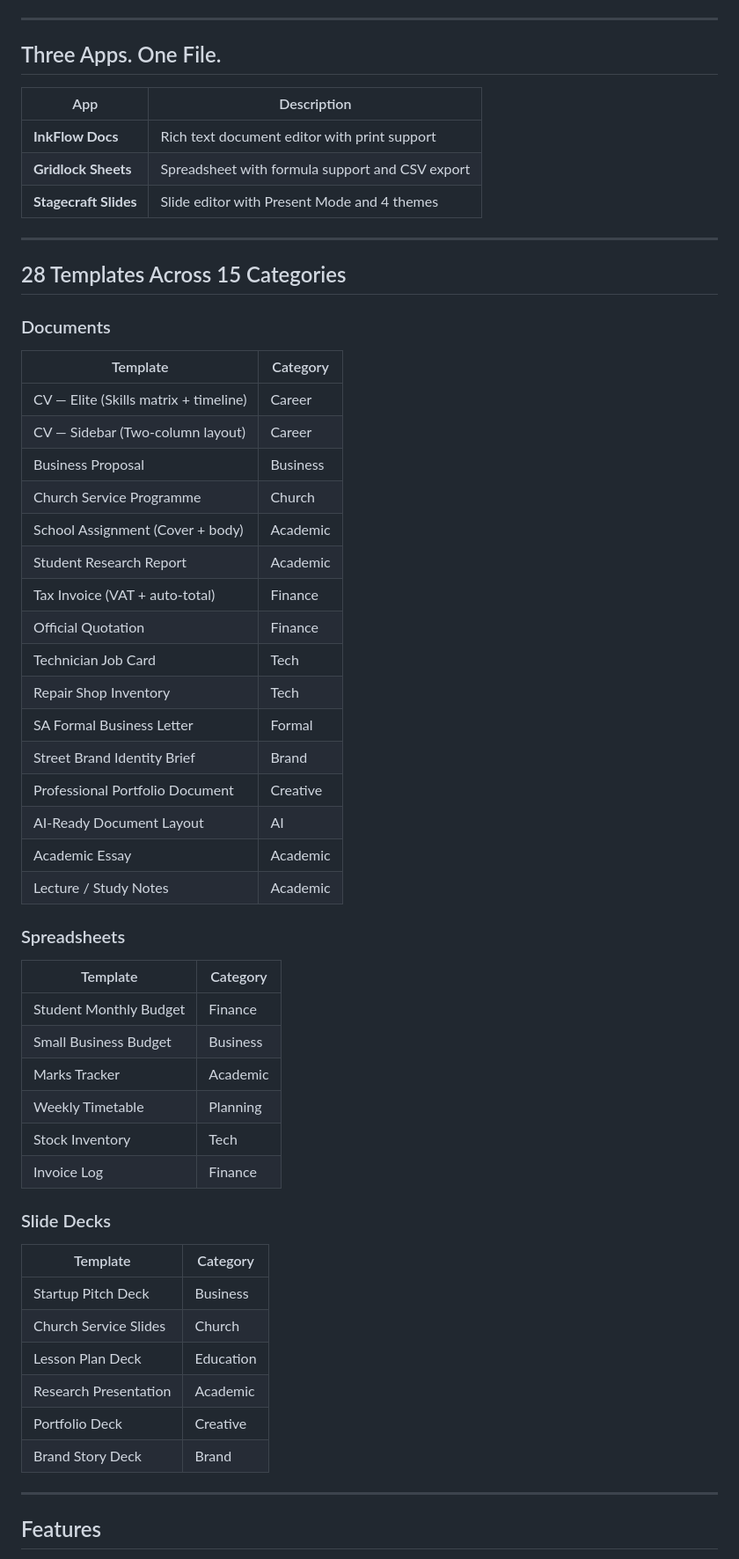
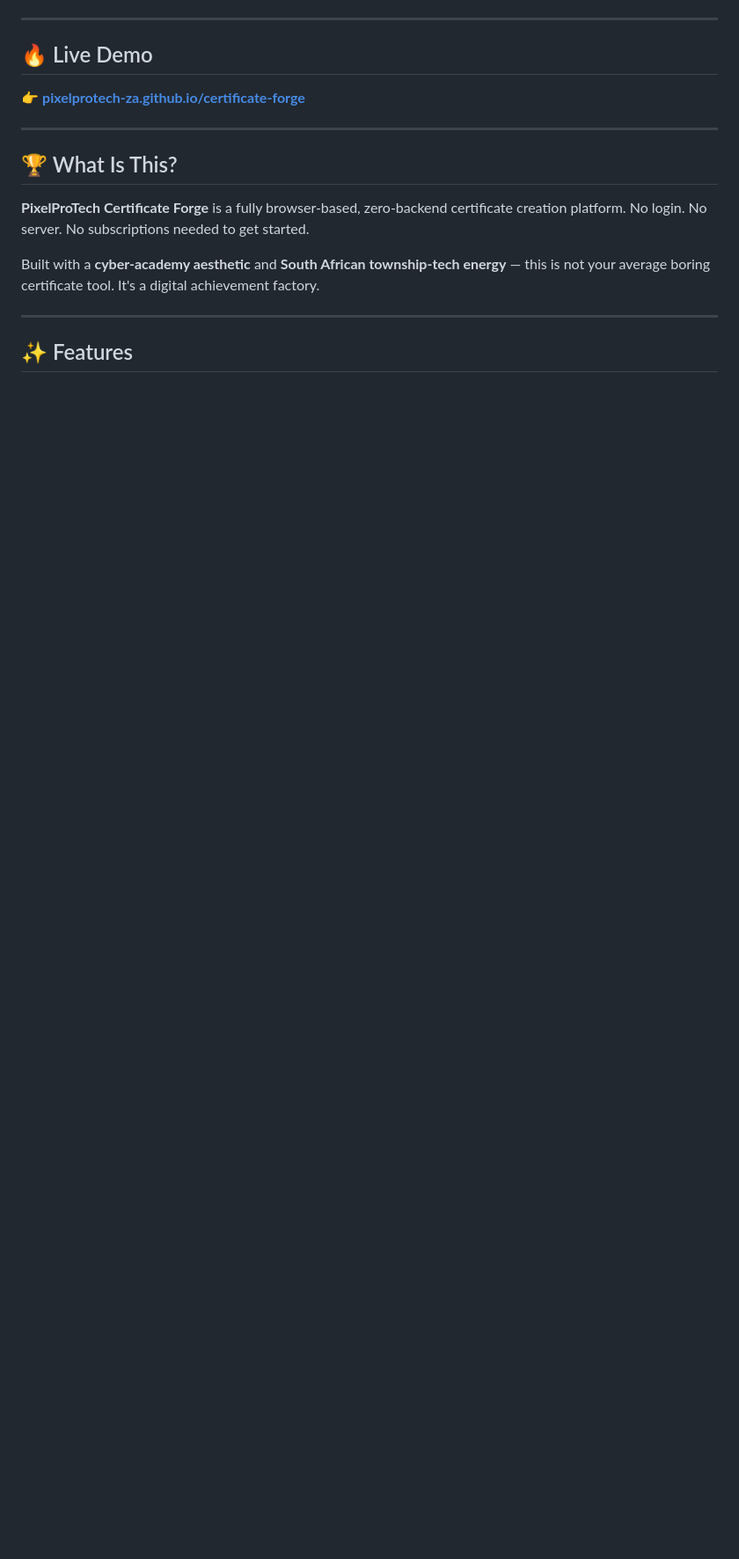
Before and after one commit to PixelProTech-ZA/pixelprotech-cert-forge, a Markdown page: README.md, the part around one of its changes. Shown at 88% size. Drawn GitHub-style; blank space fills up the shorter version.

```diff
--- a/README.md
+++ b/README.md
@@ -15,59 +13,19 @@ Built for South African students, entrepreneurs, repair technicians, hustlers, a
 
 ---
 
-## Three Apps. One File.
+## 🔥 Live Demo
 
-| App | Description |
-|---|---|
-| **InkFlow Docs** | Rich text document editor with print support |
-| **Gridlock Sheets** | Spreadsheet with formula support and CSV export |
-| **Stagecraft Slides** | Slide editor with Present Mode and 4 themes |
+👉 **[pixelprotech-za.github.io/certificate-forge](https://pixelprotech-za.github.io/certificate-forge/)**
 
 ---
 
-## 28 Templates Across 15 Categories
+## 🏆 What Is This?
 
-### Documents
-| Template | Category |
-|---|---|
-| CV — Elite (Skills matrix + timeline) | Career |
-| CV — Sidebar (Two-column layout) | Career |
-| Business Proposal | Business |
-| Church Service Programme | Church |
-| School Assignment (Cover + body) | Academic |
-| Student Research Report | Academic |
-| Tax Invoice (VAT + auto-total) | Finance |
-| Official Quotation | Finance |
-| Technician Job Card | Tech |
-| Repair Shop Inventory | Tech |
-| SA Formal Business Letter | Formal |
-| Street Brand Identity Brief | Brand |
-| Professional Portfolio Document | Creative |
-| AI-Ready Document Layout | AI |
-| Academic Essay | Academic |
-| Lecture / Study Notes | Academic |
+**PixelProTech Certificate Forge** is a fully browser-based, zero-backend certificate creation platform. No login. No server. No subscriptions needed to get started.
 
-### Spreadsheets
-| Template | Category |
-|---|---|
-| Student Monthly Budget | Finance |
-| Small Business Budget | Business |
-| Marks Tracker | Academic |
-| Weekly Timetable | Planning |
-| Stock Inventory | Tech |
-| Invoice Log | Finance |
-
-### Slide Decks
-| Template | Category |
-|---|---|
-| Startup Pitch Deck | Business |
-| Church Service Slides | Church |
-| Lesson Plan Deck | Education |
-| Research Presentation | Academic |
-| Portfolio Deck | Creative |
-| Brand Story Deck | Brand |
+Built with a **cyber-academy aesthetic** and **South African township-tech energy** — this is not your average boring certificate tool. It's a digital achievement factory.
 
 ---
 
-## Features
+## ✨ Features
 
```
Also changed, not shown: other parts of README.md (+142 -60 lines).
